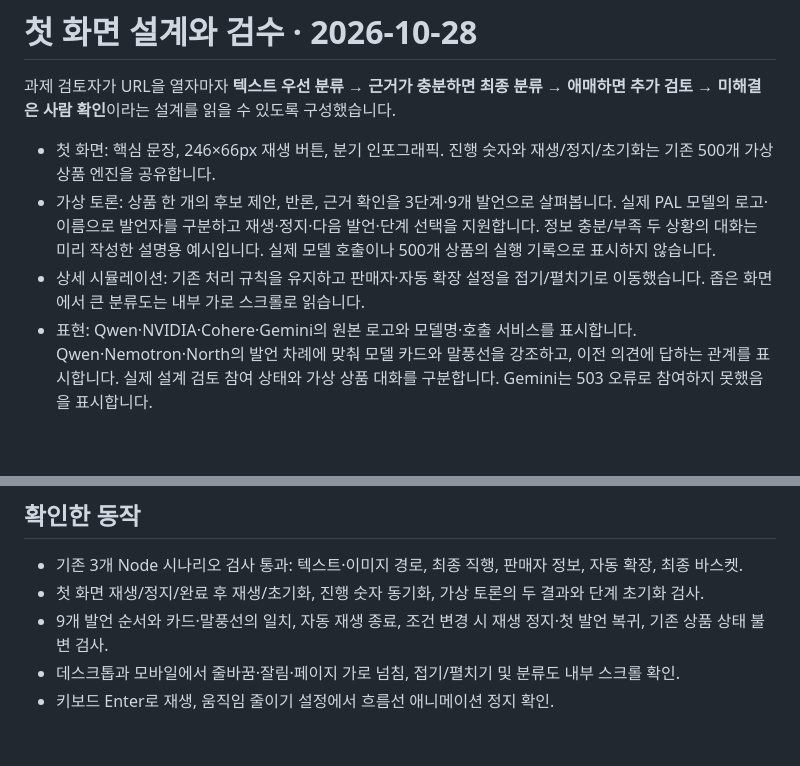
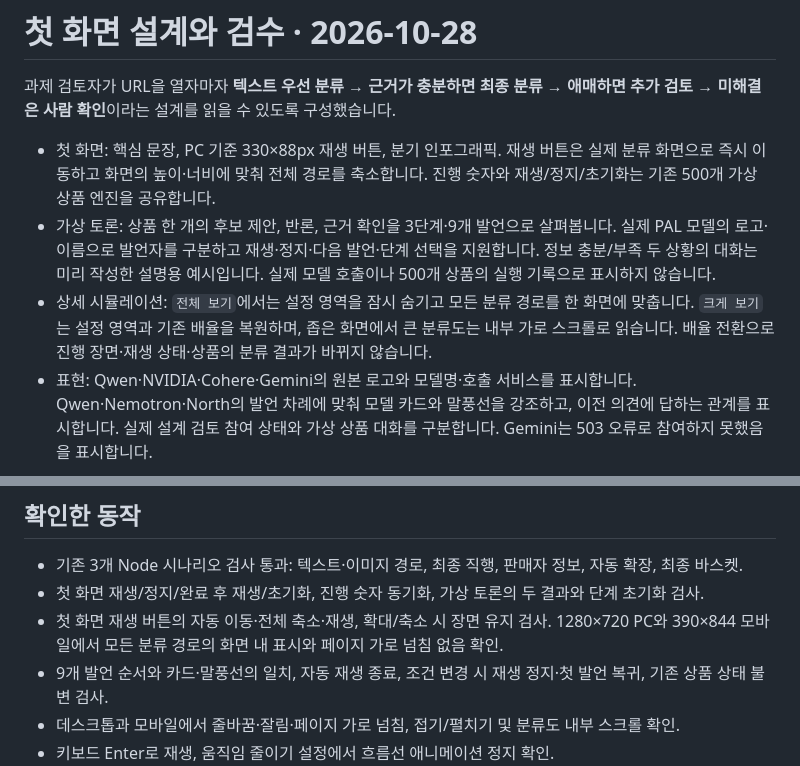
Before and after one commit to Kimhyuntae9665/product-category-flow, a Markdown page: docs/submission-design.md, 2 parts joined by grey strips. Rendered like a GitHub page; blank space fills up the shorter version.

```diff
--- a/docs/submission-design.md
+++ b/docs/submission-design.md
@@ -2,9 +2,9 @@
 
 과제 검토자가 URL을 열자마자 **텍스트 우선 분류 → 근거가 충분하면 최종 분류 → 애매하면 추가 검토 → 미해결은 사람 확인**이라는 설계를 읽을 수 있도록 구성했습니다.
 
-- 첫 화면: 핵심 문장, 246×66px 재생 버튼, 분기 인포그래픽. 진행 숫자와 재생/정지/초기화는 기존 500개 가상 상품 엔진을 공유합니다.
+- 첫 화면: 핵심 문장, PC 기준 330×88px 재생 버튼, 분기 인포그래픽. 재생 버튼은 실제 분류 화면으로 즉시 이동하고 화면의 높이·너비에 맞춰 전체 경로를 축소합니다. 진행 숫자와 재생/정지/초기화는 기존 500개 가상 상품 엔진을 공유합니다.
 - 가상 토론: 상품 한 개의 후보 제안, 반론, 근거 확인을 3단계·9개 발언으로 살펴봅니다. 실제 PAL 모델의 로고·이름으로 발언자를 구분하고 재생·정지·다음 발언·단계 선택을 지원합니다. 정보 충분/부족 두 상황의 대화는 미리 작성한 설명용 예시입니다. 실제 모델 호출이나 500개 상품의 실행 기록으로 표시하지 않습니다.
-- 상세 시뮬레이션: 기존 처리 규칙을 유지하고 판매자·자동 확장 설정을 접기/펼치기로 이동했습니다. 좁은 화면에서 큰 분류도는 내부 가로 스크롤로 읽습니다.
+- 상세 시뮬레이션: `전체 보기`에서는 설정 영역을 잠시 숨기고 모든 분류 경로를 한 화면에 맞춥니다. `크게 보기`는 설정 영역과 기존 배율을 복원하며, 좁은 화면에서 큰 분류도는 내부 가로 스크롤로 읽습니다. 배율 전환으로 진행 장면·재생 상태·상품의 분류 결과가 바뀌지 않습니다.
 - 표현: Qwen·NVIDIA·Cohere·Gemini의 원본 로고와 모델명·호출 서비스를 표시합니다. Qwen·Nemotron·North의 발언 차례에 맞춰 모델 카드와 말풍선을 강조하고, 이전 의견에 답하는 관계를 표시합니다. 실제 설계 검토 참여 상태와 가상 상품 대화를 구분합니다. Gemini는 503 오류로 참여하지 못했음을 표시합니다.
 
 ## 참고한 정보 구조
@@ -25,6 +25,7 @@
 
 - 기존 3개 Node 시나리오 검사 통과: 텍스트·이미지 경로, 최종 직행, 판매자 정보, 자동 확장, 최종 바스켓.
 - 첫 화면 재생/정지/완료 후 재생/초기화, 진행 숫자 동기화, 가상 토론의 두 결과와 단계 초기화 검사.
+- 첫 화면 재생 버튼의 자동 이동·전체 축소·재생, 확대/축소 시 장면 유지 검사. 1280×720 PC와 390×844 모바일에서 모든 분류 경로의 화면 내 표시와 페이지 가로 넘침 없음 확인.
 - 9개 발언 순서와 카드·말풍선의 일치, 자동 재생 종료, 조건 변경 시 재생 정지·첫 발언 복귀, 기존 상품 상태 불변 검사.
 - 데스크톱과 모바일에서 줄바꿈·잘림·페이지 가로 넘침, 접기/펼치기 및 분류도 내부 스크롤 확인.
 - 키보드 Enter로 재생, 움직임 줄이기 설정에서 흐름선 애니메이션 정지 확인.
```
Also changed, not shown: README.md (+1 -1 lines), assets/overview.jpg, 2 other files.
